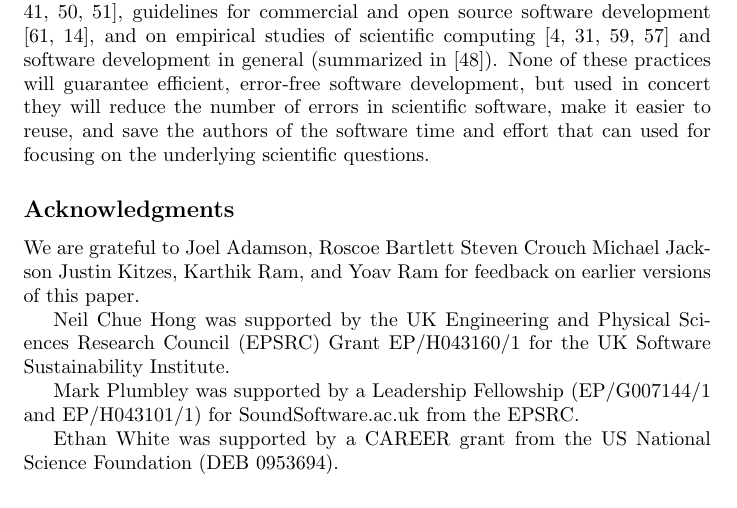
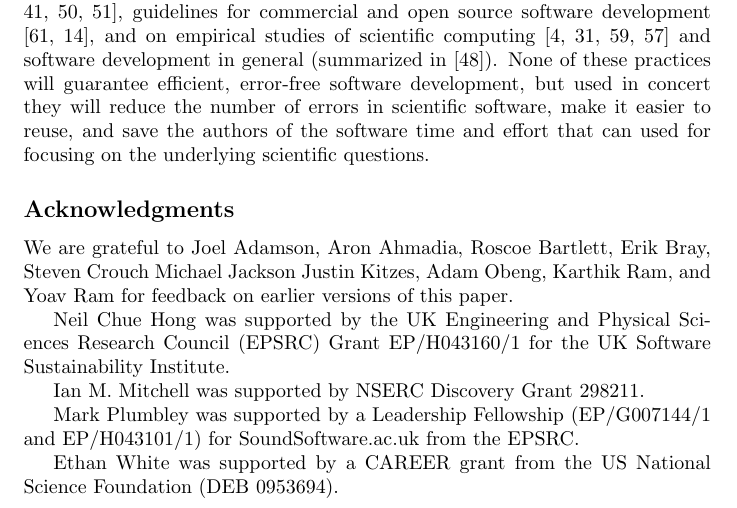
Before and after one commit to wking/swc-assets, a LaTeX paper (papers/best-practices-for-scientific-computing/best-practices-scientific-computing-2012.tex): part of page 2 of 17, cut so that both start at the same text. Compiled offline with pdfLaTeX.

Commit message:
Adding Ian Mitchell's acks

```diff
--- a/papers/best-practices-for-scientific-computing/best-practices-scientific-computing-2012.tex
+++ b/papers/best-practices-for-scientific-computing/best-practices-scientific-computing-2012.tex
@@ -118,10 +118,13 @@ underlying scientific questions.
 
 We are grateful to
 Joel Adamson,
-Roscoe Bartlett
+Aron Ahmadia,
+Roscoe Bartlett,
+Erik Bray,
 Steven Crouch
 Michael Jackson
 Justin Kitzes,
+Adam Obeng,
 Karthik Ram,
 and
 Yoav Ram
@@ -129,6 +132,8 @@ for feedback on earlier versions of this paper.
 
 Neil Chue Hong was supported by the UK Engineering and Physical Sciences Research Council (EPSRC)
 Grant EP/H043160/1 for the UK Software Sustainability Institute.
+
+Ian M. Mitchell was supported by NSERC Discovery Grant #298211.
 
 Mark Plumbley was supported by a Leadership Fellowship (EP/G007144/1 and EP/H043101/1)
 for SoundSoftware.ac.uk from the EPSRC.
```
